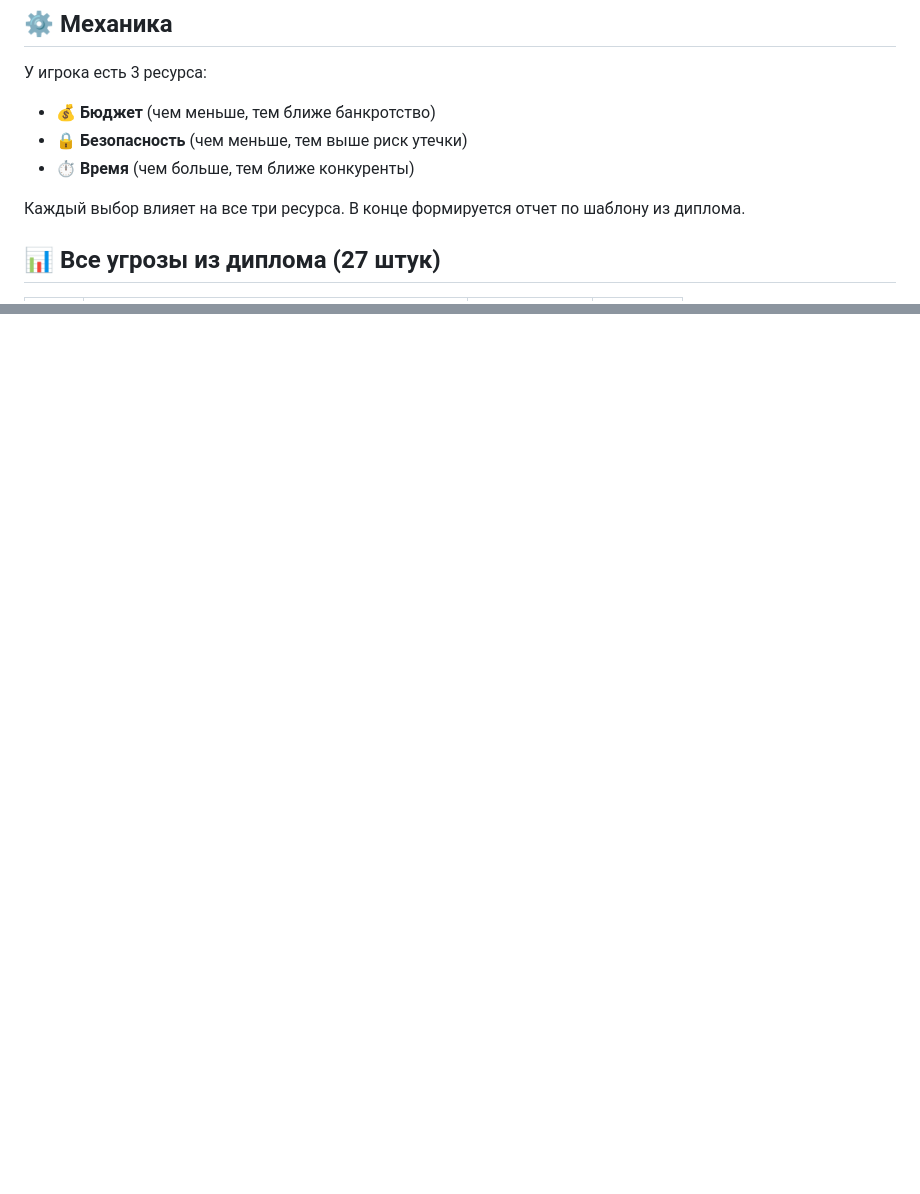
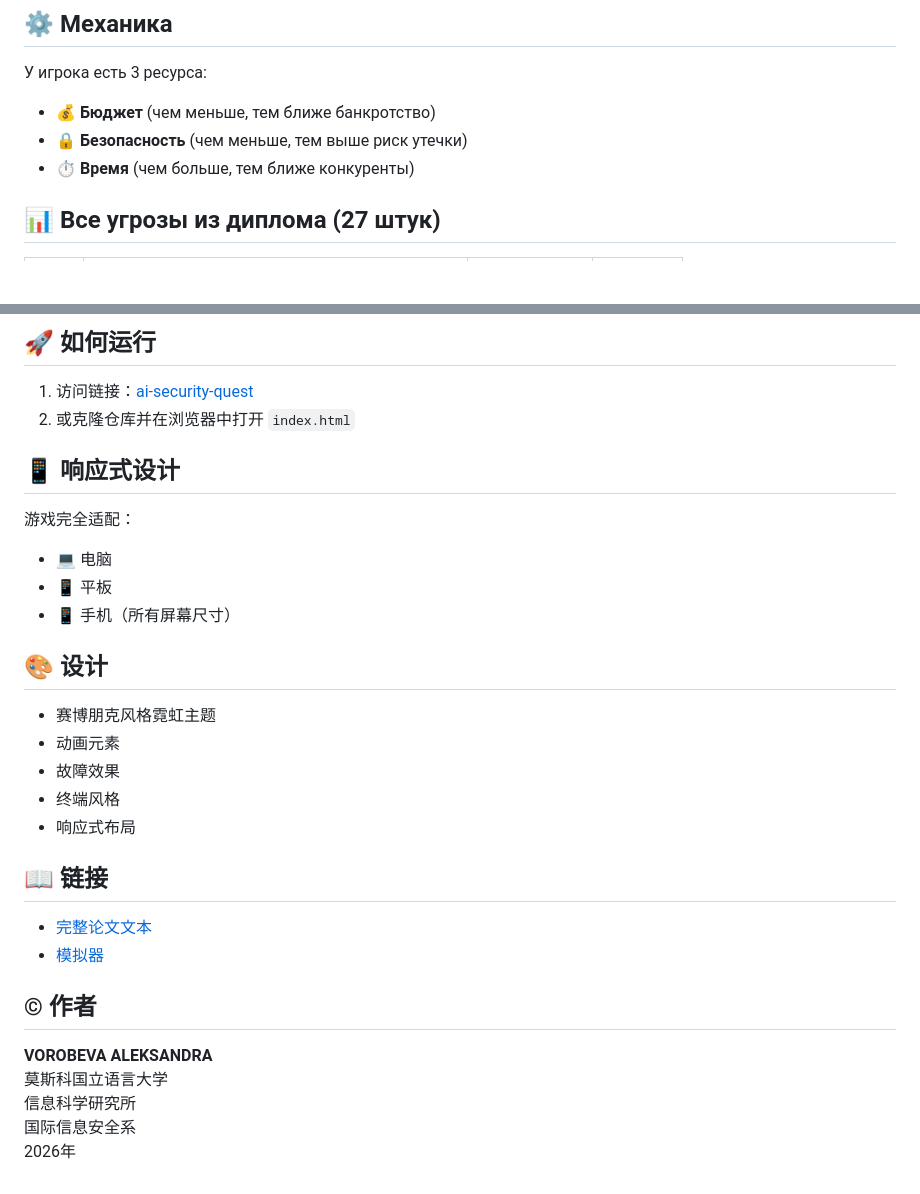
Before and after one commit to aleksa-ai-cybersec/ai-security-quest, a Markdown page: README.md, 2 parts joined by grey strips. Rendered like a GitHub page; blank space fills up the shorter version.

```diff
--- a/README.md
+++ b/README.md
@@ -26,8 +26,6 @@
 - 💰 **Бюджет** (чем меньше, тем ближе банкротство)
 - 🔒 **Безопасность** (чем меньше, тем выше риск утечки)
 - ⏱️ **Время** (чем больше, тем ближе конкуренты)
-
-Каждый выбор влияет на все три ресурса. В конце формируется отчет по шаблону из диплома.
 
 ## 📊 Все угрозы из диплома (27 штук)
 
@@ -91,0 +242,32 @@
+## 🚀 如何运行
+
+1. 访问链接：[ai-security-quest](https://aleksa-ai-cybersec.github.io/ai-security-quest/)
+2. 或克隆仓库并在浏览器中打开 `index.html`
+
+## 📱 响应式设计
+
+游戏完全适配：
+- 💻 电脑
+- 📱 平板
+- 📱 手机（所有屏幕尺寸）
+
+## 🎨 设计
+
+- 赛博朋克风格霓虹主题
+- 动画元素
+- 故障效果
+- 终端风格
+- 响应式布局
+
+## 📖 链接
+
+- [完整论文文本](https://github.com/aleksa-ai-cybersec/deepseek-audit-diploma)
+- [模拟器](https://aleksa-ai-cybersec.github.io/ai-security-quest/)
+
+## © 作者
+
+**VOROBEVA ALEKSANDRA**
+莫斯科国立语言大学
+信息科学研究所
+国际信息安全系
+2026年
```
Also changed, not shown: other parts of README.md (+152 -0 lines).
